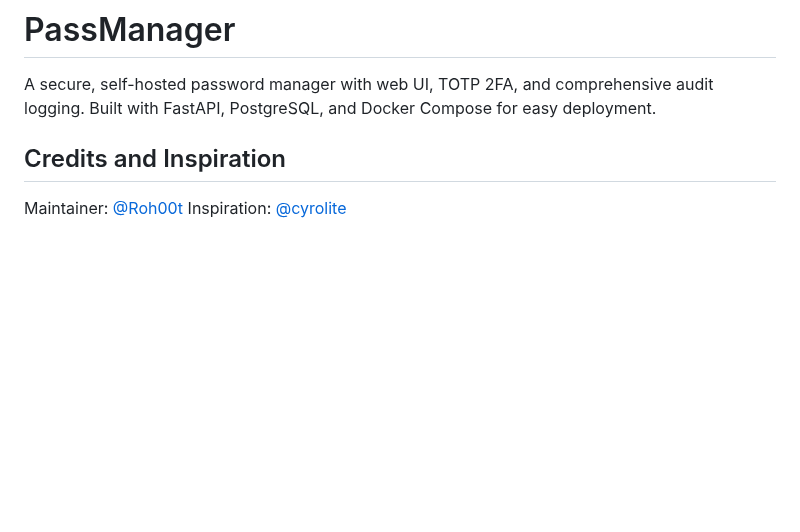
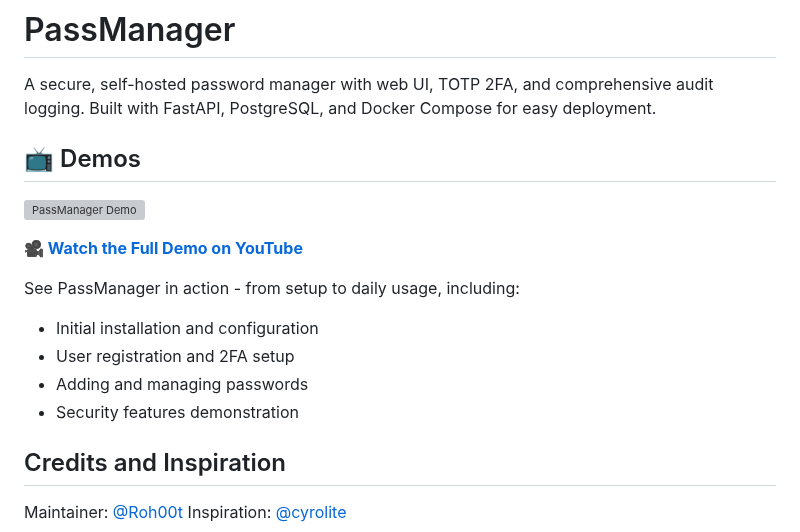
Before and after one commit to Roh00t/PersonalProjects, a Markdown page: Passman/README.md, the part around the change. Drawn GitHub-style; blank space fills up the shorter version; grey boxes are pictures that could not be loaded.

Commit message:
added Youtube Video

```diff
--- a/Passman/README.md
+++ b/Passman/README.md
@@ -1,5 +1,17 @@
 # PassManager
 A secure, self-hosted password manager with web UI, TOTP 2FA, and comprehensive audit logging. Built with FastAPI, PostgreSQL, and Docker Compose for easy deployment.
+
+## 📺 Demos
+
+[![PassManager Demo](https://img.youtube.com/vi/KMd9PJxJNNA/0.jpg)](https://youtu.be/KMd9PJxJNNA)
+
+**[🎥 Watch the Full Demo on YouTube](https://youtu.be/KMd9PJxJNNA)**
+
+See PassManager in action - from setup to daily usage, including:
+- Initial installation and configuration
+- User registration and 2FA setup
+- Adding and managing passwords
+- Security features demonstration
 
 ## Credits and Inspiration
 Maintainer: [@Roh00t](https://github.com/Roh00t)
```
